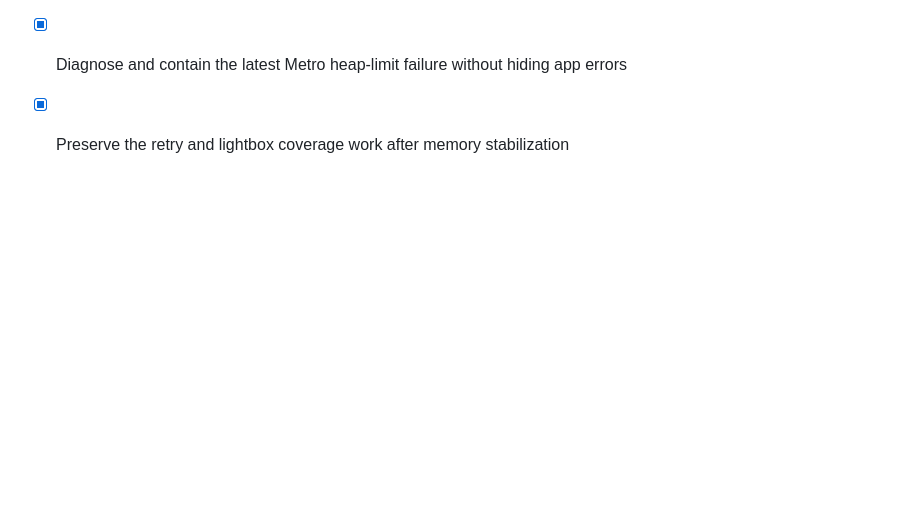
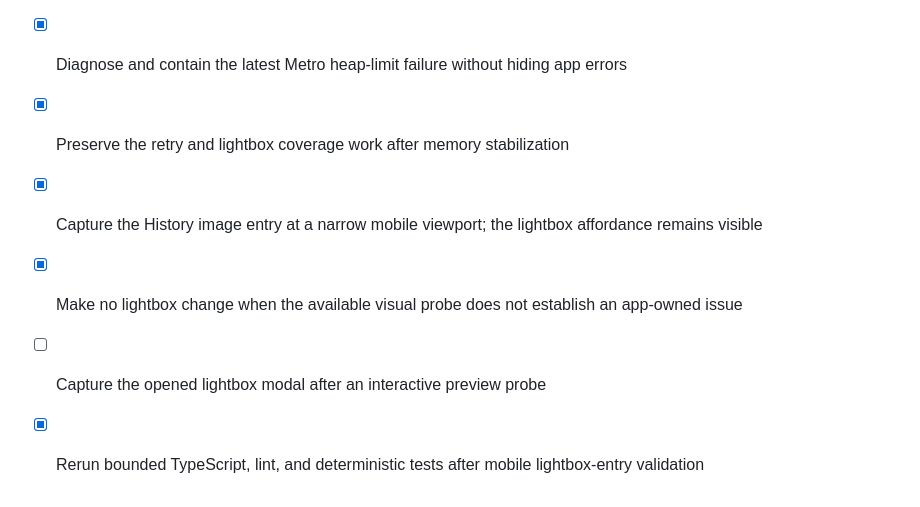
Before and after one commit to lucylow/clipboard-manager, a Markdown page: todo.md, the part around the change. GitHub-like rendering; blank space fills up the shorter version.

Commit message:
Checkpoint: Validated the History image entry at a 390x844 mobile viewport; its preview affordance remains visible and no app-owned clipping, overlap, or accessibility issue was verified from the available capture. No unnecessary UI changes were introduced. TypeScript and lint pass; 39 tests passed, with 1 existing auth test skipped. An opened-lightbox interactive capture remains explicitly tracked because the screenshot tool does not perform taps.

```diff
--- a/todo.md
+++ b/todo.md
@@ -536,3 +536,9 @@
 
 - [x] Diagnose and contain the latest Metro heap-limit failure without hiding app errors
 - [x] Preserve the retry and lightbox coverage work after memory stabilization
+
+- [x] Capture the History image entry at a narrow mobile viewport; the lightbox affordance remains visible
+- [x] Make no lightbox change when the available visual probe does not establish an app-owned issue
+- [ ] Capture the opened lightbox modal after an interactive preview probe
+
+- [x] Rerun bounded TypeScript, lint, and deterministic tests after mobile lightbox-entry validation
```
